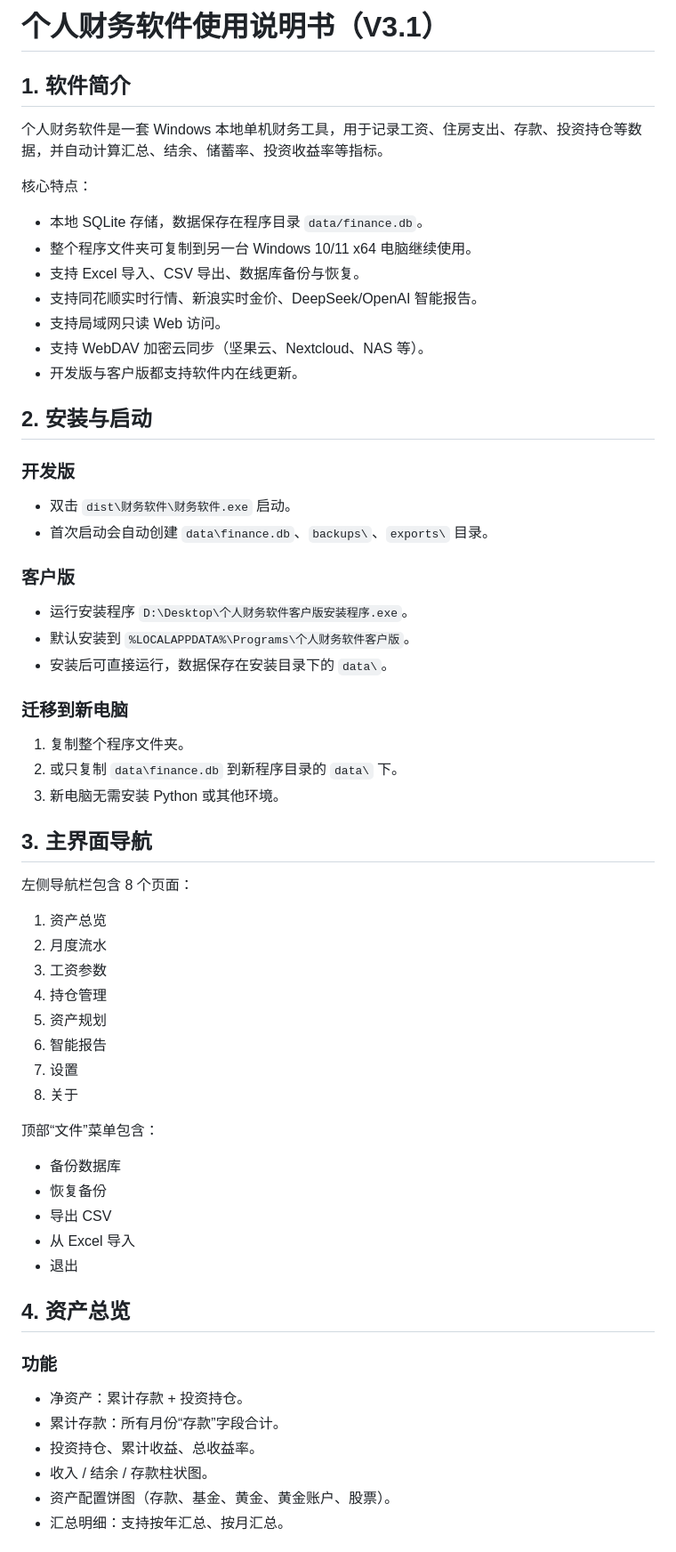
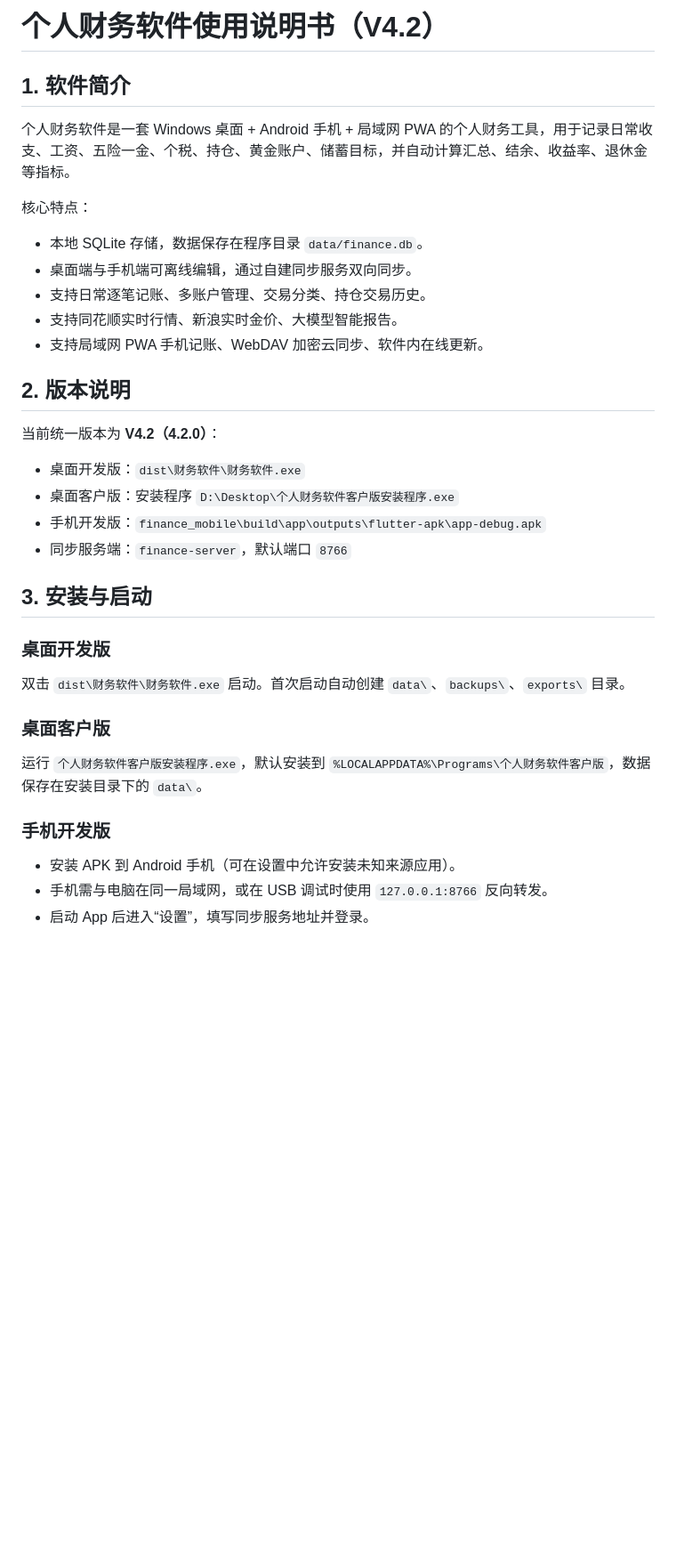
Before and after one commit to MORRRRRK/-, a Markdown page: docs/软件使用说明书.md, the part around one of its changes. Shown at 89% size. Drawn GitHub-style; blank space fills up the shorter version.

```diff
--- a/docs/软件使用说明书.md
+++ b/docs/软件使用说明书.md
@@ -1,60 +1,34 @@
-# 个人财务软件使用说明书（V3.1）
+# 个人财务软件使用说明书（V4.2）
 
 ## 1. 软件简介
 
-个人财务软件是一套 Windows 本地单机财务工具，用于记录工资、住房支出、存款、投资持仓等数据，并自动计算汇总、结余、储蓄率、投资收益率等指标。
+个人财务软件是一套 Windows 桌面 + Android 手机 + 局域网 PWA 的个人财务工具，用于记录日常收支、工资、五险一金、个税、持仓、黄金账户、储蓄目标，并自动计算汇总、结余、收益率、退休金等指标。
 
 核心特点：
 - 本地 SQLite 存储，数据保存在程序目录 `data/finance.db`。
-- 整个程序文件夹可复制到另一台 Windows 10/11 x64 电脑继续使用。
-- 支持 Excel 导入、CSV 导出、数据库备份与恢复。
-- 支持同花顺实时行情、新浪实时金价、DeepSeek/OpenAI 智能报告。
-- 支持局域网只读 Web 访问。
-- 支持 WebDAV 加密云同步（坚果云、Nextcloud、NAS 等）。
-- 开发版与客户版都支持软件内在线更新。
+- 桌面端与手机端可离线编辑，通过自建同步服务双向同步。
+- 支持日常逐笔记账、多账户管理、交易分类、持仓交易历史。
+- 支持同花顺实时行情、新浪实时金价、大模型智能报告。
+- 支持局域网 PWA 手机记账、WebDAV 加密云同步、软件内在线更新。
 
-## 2. 安装与启动
+## 2. 版本说明
 
-### 开发版
-- 双击 `dist\财务软件\财务软件.exe` 启动。
-- 首次启动会自动创建 `data\finance.db`、`backups\`、`exports\` 目录。
+当前统一版本为 **V4.2（4.2.0）**：
+- 桌面开发版：`dist\财务软件\财务软件.exe`
+- 桌面客户版：安装程序 `D:\Desktop\个人财务软件客户版安装程序.exe`
+- 手机开发版：`finance_mobile\build\app\outputs\flutter-apk\app-debug.apk`
+- 同步服务端：`finance-server`，默认端口 `8766`
 
-### 客户版
-- 运行安装程序 `D:\Desktop\个人财务软件客户版安装程序.exe`。
-- 默认安装到 `%LOCALAPPDATA%\Programs\个人财务软件客户版`。
-- 安装后可直接运行，数据保存在安装目录下的 `data\`。
+## 3. 安装与启动
 
-### 迁移到新电脑
-1. 复制整个程序文件夹。
-2. 或只复制 `data\finance.db` 到新程序目录的 `data\` 下。
-3. 新电脑无需安装 Python 或其他环境。
+### 桌面开发版
+双击 `dist\财务软件\财务软件.exe` 启动。首次启动自动创建 `data\`、`backups\`、`exports\` 目录。
 
-## 3. 主界面导航
+### 桌面客户版
+运行 `个人财务软件客户版安装程序.exe`，默认安装到 `%LOCALAPPDATA%\Programs\个人财务软件客户版`，数据保存在安装目录下的 `data\`。
 
-左侧导航栏包含 8 个页面：
-1. 资产总览
-2. 月度流水
-3. 工资参数
-4. 持仓管理
-5. 资产规划
-6. 智能报告
-7. 设置
-8. 关于
+### 手机开发版
+- 安装 APK 到 Android 手机（可在设置中允许安装未知来源应用）。
+- 手机需与电脑在同一局域网，或在 USB 调试时使用 `127.0.0.1:8766` 反向转发。
+- 启动 App 后进入“设置”，填写同步服务地址并登录。
 
-顶部“文件”菜单包含：
-- 备份数据库
-- 恢复备份
-- 导出 CSV
-- 从 Excel 导入
-- 退出
-
-## 4. 资产总览
-
-### 功能
-- 净资产：累计存款 + 投资持仓。
-- 累计存款：所有月份“存款”字段合计。
-- 投资持仓、累计收益、总收益率。
-- 收入 / 结余 / 存款柱状图。
-- 资产配置饼图（存款、基金、黄金、黄金账户、股票）。
-- 汇总明细：支持按年汇总、按月汇总。
-
```
Also changed, not shown: other parts of docs/软件使用说明书.md (+126 -345 lines).
